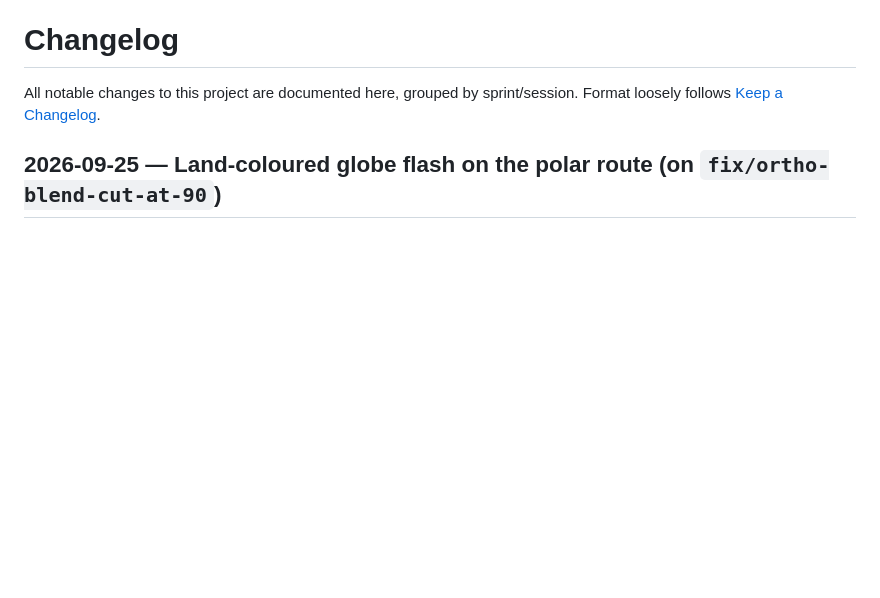
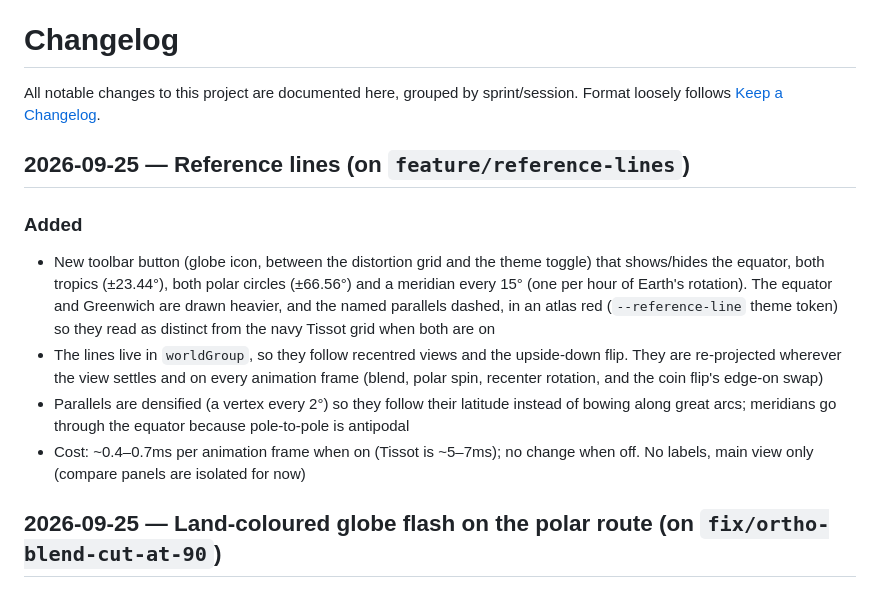
Before and after one commit to Binardino/map_projektor_universal_converter, a Markdown page: CHANGELOG.md, the part around the change. Drawn GitHub-style; blank space fills up the shorter version.

Commit message:
docs: changelog entry for the reference lines

```diff
--- a/CHANGELOG.md
+++ b/CHANGELOG.md
@@ -1,6 +1,14 @@
 # Changelog
 
 All notable changes to this project are documented here, grouped by sprint/session. Format loosely follows [Keep a Changelog](https://keepachangelog.com/).
+
+## 2026-09-25 — Reference lines (on `feature/reference-lines`)
+
+### Added
+- New toolbar button (globe icon, between the distortion grid and the theme toggle) that shows/hides the equator, both tropics (±23.44°), both polar circles (±66.56°) and a meridian every 15° (one per hour of Earth's rotation). The equator and Greenwich are drawn heavier, and the named parallels dashed, in an atlas red (`--reference-line` theme token) so they read as distinct from the navy Tissot grid when both are on
+- The lines live in `worldGroup`, so they follow recentred views and the upside-down flip. They are re-projected wherever the view settles and on every animation frame (blend, polar spin, recenter rotation, and the coin flip's edge-on swap)
+- Parallels are densified (a vertex every 2°) so they follow their latitude instead of bowing along great arcs; meridians go through the equator because pole-to-pole is antipodal
+- Cost: ~0.4–0.7ms per animation frame when on (Tissot is ~5–7ms); no change when off. No labels, main view only (compare panels are isolated for now)
 
 ## 2026-09-25 — Land-coloured globe flash on the polar route (on `fix/ortho-blend-cut-at-90`)
 
```
